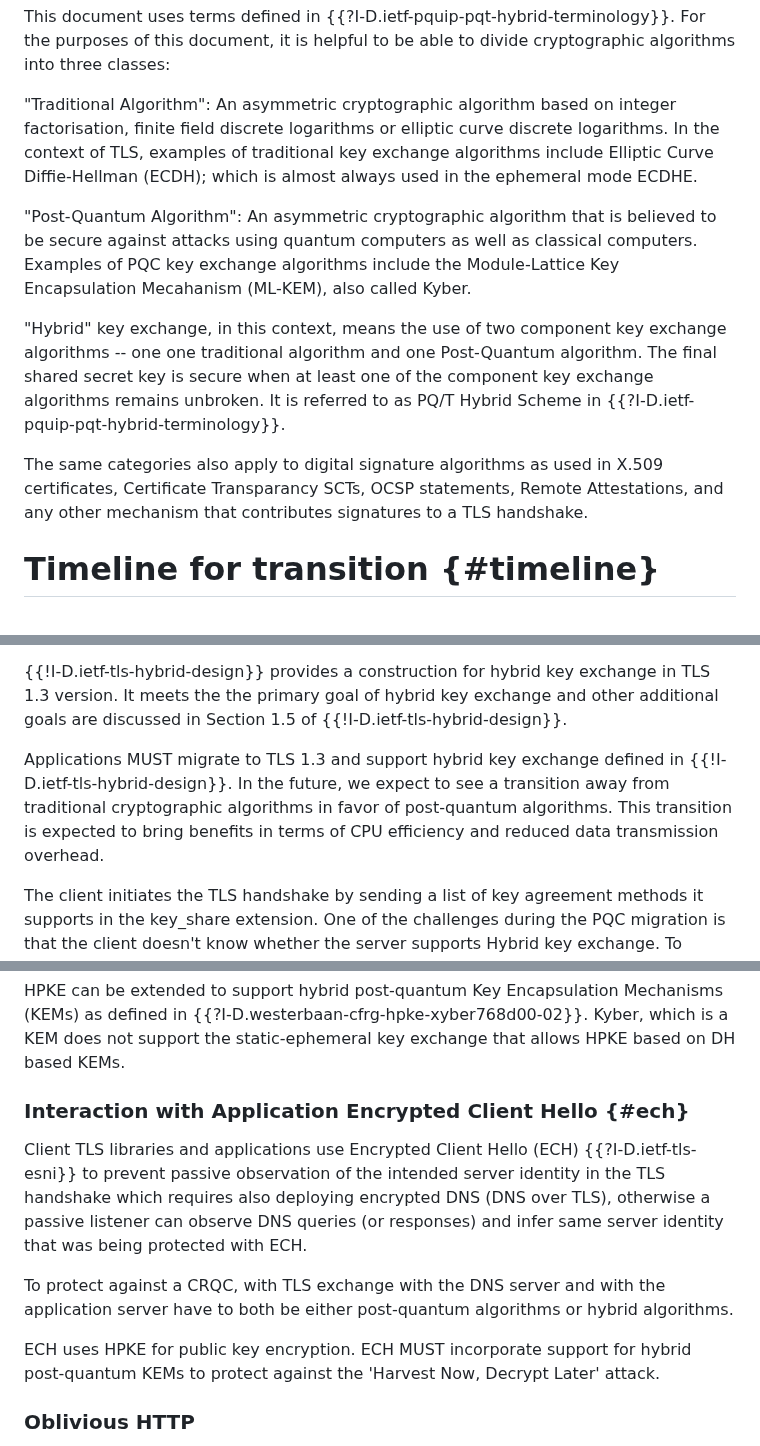
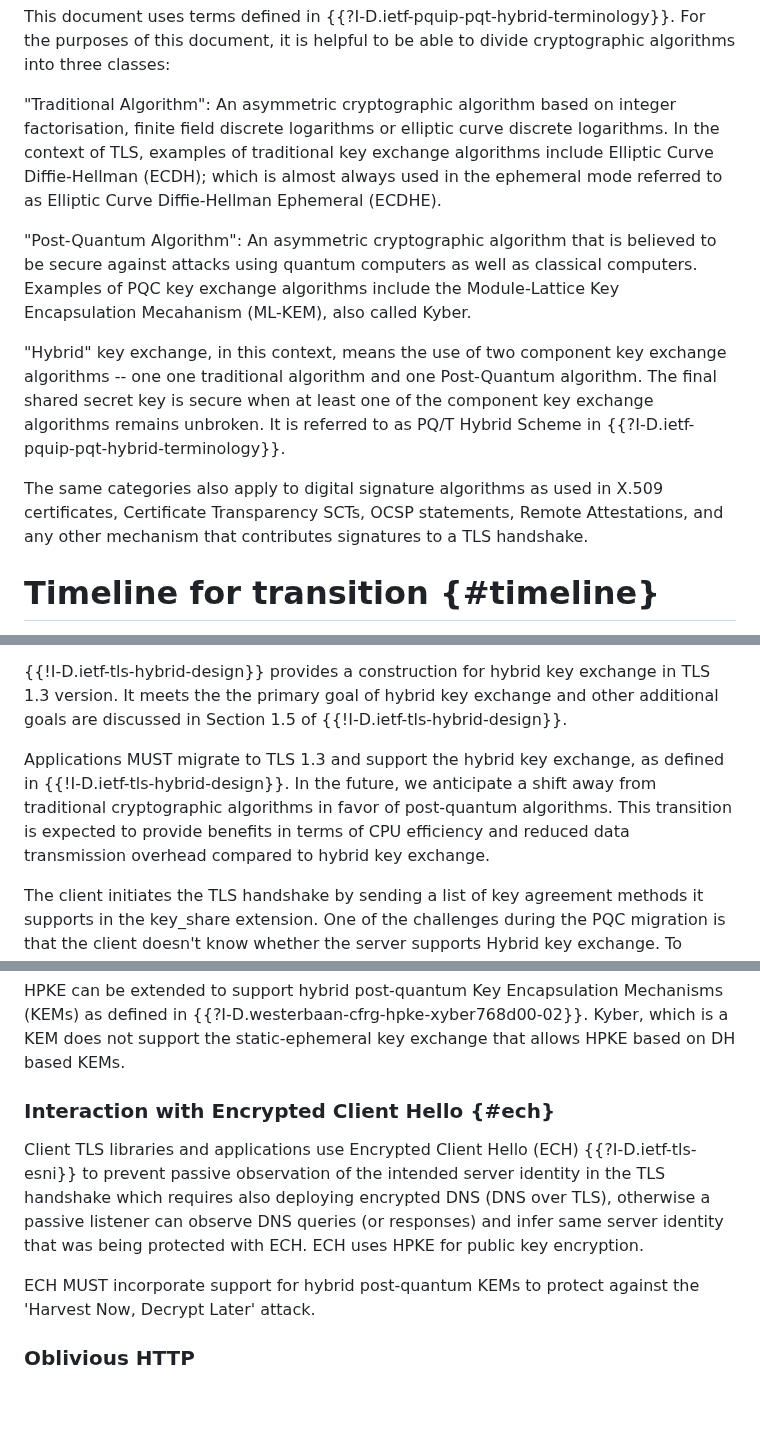
Before and after one commit to tireddy2/pqc_uta, a Markdown page: draft-reddy-uta-pqc-app.md, 3 parts joined by grey strips. GitHub-like rendering; blank space fills up the shorter version.

```diff
--- a/draft-reddy-uta-pqc-app.md
+++ b/draft-reddy-uta-pqc-app.md
@@ -85,7 +85,8 @@ into three classes:
 on integer factorisation, finite field discrete logarithms or elliptic
 curve discrete logarithms. In the context of TLS, examples of
 traditional key exchange algorithms include Elliptic Curve
-Diffie-Hellman (ECDH); which is almost always used in the ephemeral mode ECDHE.
+Diffie-Hellman (ECDH); which is almost always used in the ephemeral mode referred to
+as Elliptic Curve Diffie-Hellman Ephemeral (ECDHE).
 
 "Post-Quantum Algorithm": An asymmetric cryptographic algorithm that
 is believed to be secure against attacks using quantum computers as
@@ -99,7 +100,7 @@ least one of the component key exchange algorithms remains
 unbroken. It is referred to as PQ/T Hybrid Scheme in
 {{?I-D.ietf-pquip-pqt-hybrid-terminology}}.
 
-The same categories also apply to digital signature algorithms as used in X.509 certificates, Certificate Transparancy SCTs, OCSP statements, Remote Attestations, and any other mechanism that contributes signatures to a TLS handshake.
+The same categories also apply to digital signature algorithms as used in X.509 certificates, Certificate Transparency SCTs, OCSP statements, Remote Attestations, and any other mechanism that contributes signatures to a TLS handshake.
 
 
 # Timeline for transition {#timeline}
@@ -121,7 +122,7 @@ the establishment of a shared secret which remains secure as long as as one of t
 
 {{!I-D.ietf-tls-hybrid-design}} provides a construction for hybrid key exchange in TLS 1.3 version. It meets the the primary goal of hybrid key exchange and other additional goals are discussed in Section 1.5 of {{!I-D.ietf-tls-hybrid-design}}.
 
-Applications MUST migrate to TLS 1.3 and support hybrid key exchange defined in {{!I-D.ietf-tls-hybrid-design}}. In the future, we expect to see a transition away from traditional cryptographic algorithms in favor of post-quantum algorithms. This transition is expected to bring benefits in terms of CPU efficiency and reduced data transmission overhead.
+Applications MUST migrate to TLS 1.3 and support the hybrid key exchange, as defined in {{!I-D.ietf-tls-hybrid-design}}. In the future, we anticipate a shift away from traditional cryptographic algorithms in favor of post-quantum algorithms. This transition is expected to provide benefits in terms of CPU efficiency and reduced data transmission overhead compared to hybrid key exchange.
 
 The client initiates the TLS handshake by sending a list of key agreement methods it supports in the key_share extension. One of the challenges during the PQC migration is that the client doesn't know whether the server supports Hybrid key exchange. To address this, the client will send both the traditional and hybrid key exchange algorithms to the server, avoiding the need for multiple round trips. However, this approach requires the client to perform additional computations, results in a larger amount of data transmitted over the network, and may cause the ClientHello message to be fragmented. The client may only indicate support for hybrid key exchange and send a traditional key exchange algorithm keyshare in the first ClientHello message. If the server supports hybrid key exchange, it will use the HelloRetryRequest to request a hybrid key exchange algorithm keyshare from the client. The client can then sends the hybrid key exchange algorithm keyshare in the second ClientHello message.
 
@@ -157,17 +158,12 @@ Hybrid public-key encryption (HPKE) is a scheme that provides public key encrypt
 
 HPKE can be extended to support hybrid post-quantum Key Encapsulation Mechanisms (KEMs) as defined in {{?I-D.westerbaan-cfrg-hpke-xyber768d00-02}}. Kyber, which is a KEM does not support the static-ephemeral key exchange that allows HPKE based on DH based KEMs.
 
-### Interaction with Application Encrypted Client Hello {#ech}
+### Interaction with Encrypted Client Hello {#ech}
 
 Client TLS libraries and applications use Encrypted Client Hello (ECH) {{?I-D.ietf-tls-esni}} to prevent passive
-observation of the intended server identity in the TLS handshake which requires also deploying encrypted DNS (DNS over TLS),
-otherwise a passive listener can observe DNS queries (or responses) and infer same server identity that was
-being protected with ECH.
+observation of the intended server identity in the TLS handshake which requires also deploying encrypted DNS (DNS over TLS), otherwise a passive listener can observe DNS queries (or responses) and infer same server identity that was being protected with ECH. ECH uses HPKE for public key encryption.
 
-To protect against a CRQC, with TLS exchange with the DNS server and with the application server have to
-both be either post-quantum algorithms or hybrid algorithms.
-
-ECH uses HPKE for public key encryption. ECH MUST incorporate support for hybrid post-quantum KEMs to protect against the 'Harvest Now, Decrypt Later' attack.
+ECH MUST incorporate support for hybrid post-quantum KEMs to protect against the 'Harvest Now, Decrypt Later' attack.
 
 ### Oblivious HTTP
 
```
